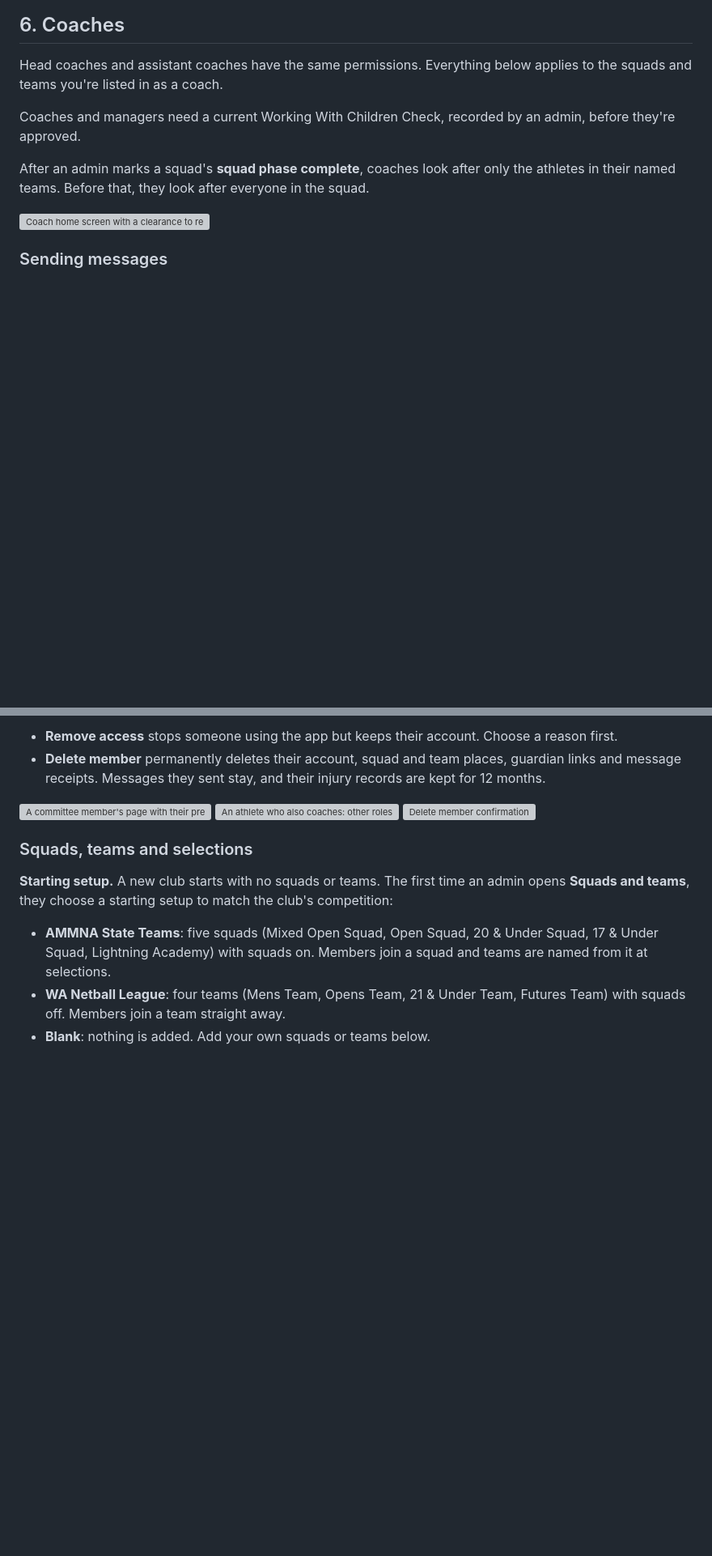
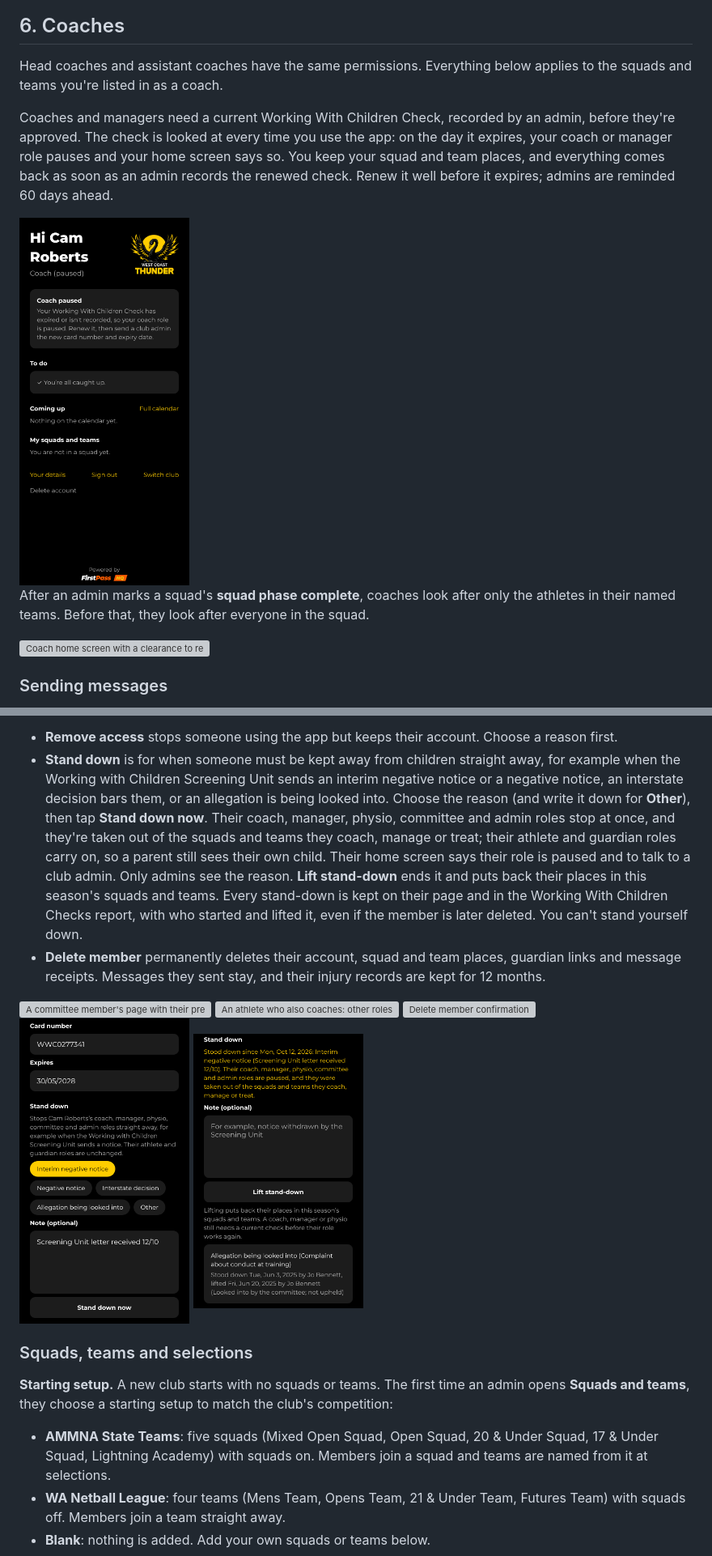
Before and after one commit to zapheus-runplaywin/FirstPassHQ, a Markdown page: docs/user-guide.md, 2 parts joined by grey strips. Shown at 81% size. GitHub-like rendering; pictures changed too: docs/user-guide/member-stand-down.png (added), docs/user-guide/member-stood-down.png (added), docs/user-guide/role-paused.png (added); blank space fills up the shorter version; grey boxes are pictures that could not be loaded.

```diff
--- a/docs/user-guide.md
+++ b/docs/user-guide.md
@@ -530,7 +530,12 @@ Head coaches and assistant coaches have the same permissions. Everything below a
 squads and teams you're listed in as a coach.
 
 Coaches and managers need a current Working With Children Check, recorded by an admin, before
-they're approved.
+they're approved. The check is looked at every time you use the app: on the day it expires, your
+coach or manager role pauses and your home screen says so. You keep your squad and team places, and
+everything comes back as soon as an admin records the renewed check. Renew it well before it
+expires; admins are reminded 60 days ahead.
+
+<img src="user-guide/role-paused.png" width="210" alt="Home screen of a coach whose check has expired, saying the coach role is paused">
 
 After an admin marks a squad's **squad phase complete**, coaches look after only the
 athletes in their named teams. Before that, they look after everyone in the squad.
@@ -934,12 +947,25 @@ role they're there as; its teams follow the squad. Coaches, managers and physios
 Working With Children Check whichever role it is, and that includes athletes under 18 who coach.
 
 - **Remove access** stops someone using the app but keeps their account. Choose a reason first.
+- **Stand down** is for when someone must be kept away from children straight away, for example
+  when the Working with Children Screening Unit sends an interim negative notice or a negative
+  notice, an interstate decision bars them, or an allegation is being looked into. Choose the
+  reason (and write it down for **Other**), then tap **Stand down now**. Their coach, manager,
+  physio, committee and admin roles stop at once, and they're taken out of the squads and teams
+  they coach, manage or treat; their athlete and guardian roles carry on, so a parent still sees
+  their own child. Their home screen says their role is paused and to talk to a club admin. Only
+  admins see the reason. **Lift stand-down** ends it and puts back their places in this season's
+  squads and teams. Every stand-down is kept on their page and in the Working With Children Checks
+  report, with who started and lifted it, even if the member is later deleted. You can't stand
+  yourself down.
 - **Delete member** permanently deletes their account, squad and team places, guardian links and
   message receipts. Messages they sent stay, and their injury records are kept for 12 months.
 
 <img src="user-guide/member-title.png" width="210" alt="A committee member's page with their preferred name and title">
 <img src="user-guide/member-roles.png" width="210" alt="An athlete who also coaches: other roles and their role in each squad">
 <img src="user-guide/delete-member.png" width="210" alt="Delete member confirmation">
+<img src="user-guide/member-stand-down.png" width="210" alt="Standing a coach down, with the reasons to choose from">
+<img src="user-guide/member-stood-down.png" width="210" alt="A stood-down coach's page with Lift stand-down and an earlier stand-down">
 
 ### Squads, teams and selections
 
```
Also changed, not shown: other parts of docs/user-guide.md (+21 -11 lines), 9 other files.
